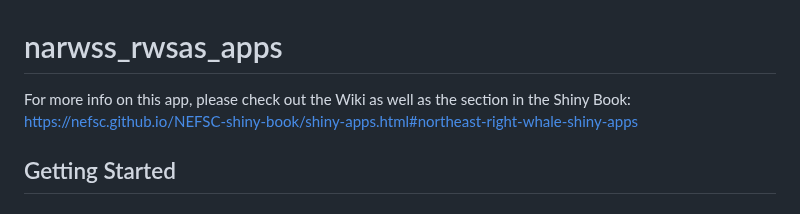
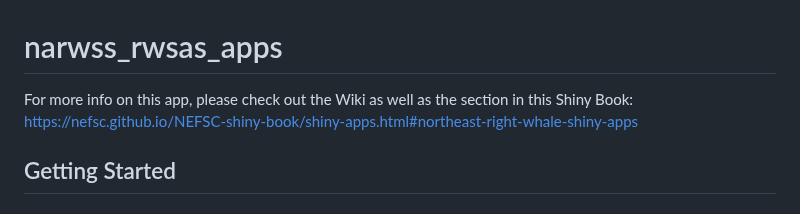
Before and after one commit to NEFSC/READ-PSB-LWT-narwss_rwsas_apps, a Markdown page: README.md, the part around the change. Drawn GitHub-style.

```diff
--- a/README.md
+++ b/README.md
@@ -1,6 +1,6 @@
 # narwss_rwsas_apps
 
-For more info on this app, please check out the Wiki as well as the section in the Shiny Book: https://nefsc.github.io/NEFSC-shiny-book/shiny-apps.html#northeast-right-whale-shiny-apps
+For more info on this app, please check out the Wiki as well as the section in this Shiny Book: https://nefsc.github.io/NEFSC-shiny-book/shiny-apps.html#northeast-right-whale-shiny-apps
 
 ## Getting Started
 
```
